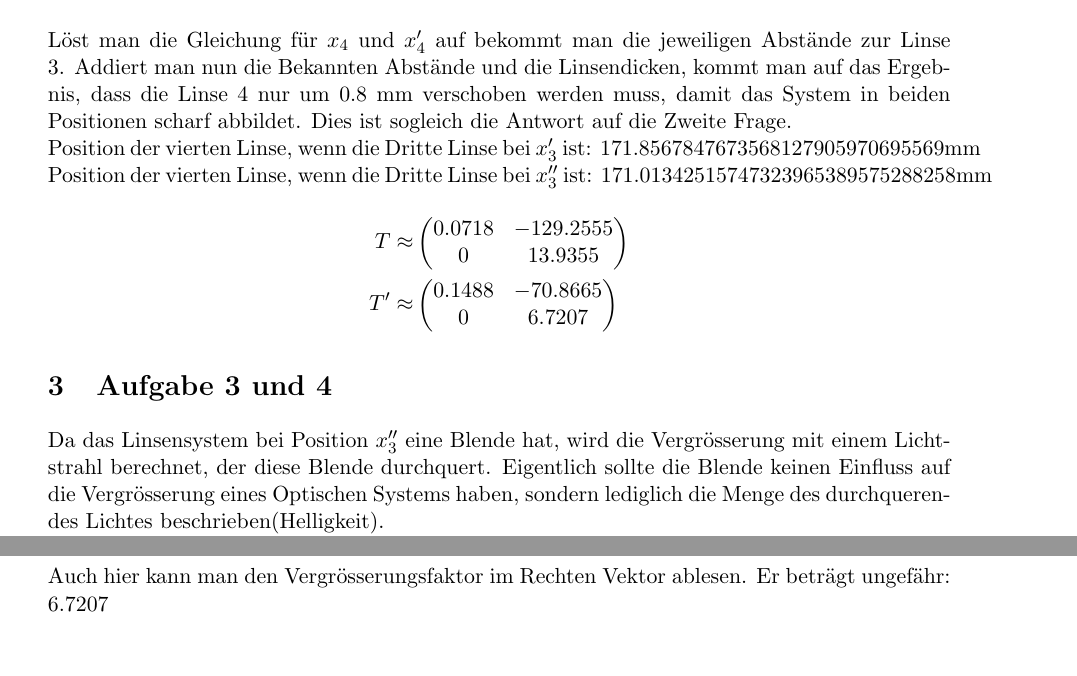
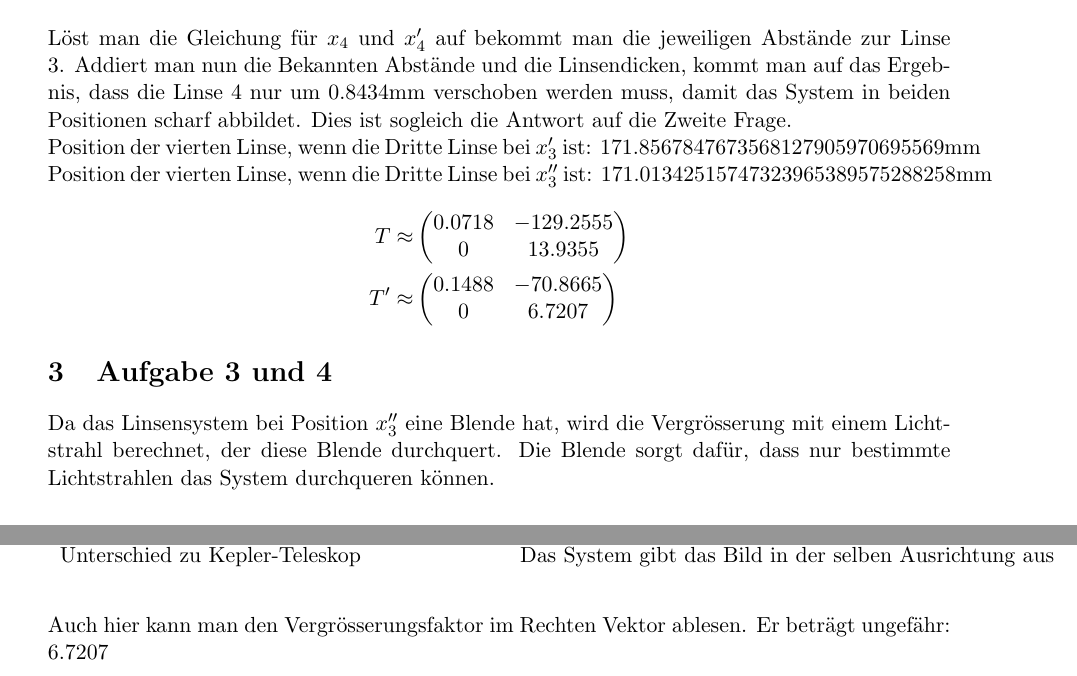
Before and after one commit to JODBaer/ElMatrizio, a LaTeX document (dokumentation/abagbe.tex): two parts of pages 3 and 4 of 5 before the commit and two parts of pages 3 and 5 of 5 after it, joined at a grey line, cut so that both start at the same text. Compiled offline with pdfLaTeX.

Commit message:
small changes

```diff
--- a/dokumentation/abagbe.tex
+++ b/dokumentation/abagbe.tex
@@ -161,7 +161,7 @@
 	\ref{TLinsSys} Die Matrizen \(T_{a1},T_{a2},T_{a3}\) beschrieben den Abstand zwischen den Linsen. Dabei ist zu beachten, dass bei \(T_{a3}\) die Distanz noch Unbekannt ist, und bei den bekannten Distanzen die Dicken der Linsen subtrahiert werden, um die Distanz zwischen den Linsenoberflächen zu erhalten. Die Matrizen \(T_{L1},T_{L2},T_{L3},T_{L4}\) beschrieben die Transfermatrizen der Linsen. Diese wurden nach dem oben erwähnten Prinzip berechnet, wobei für den Brechungsindex \(a_{1}\) 1 verwendet wurde, da in der Aufgabe die Linsen von Luft, für welches n = 1 gilt, umgeben sind.
 	Die Transfermatrix für das System wurde mit einem Matlab Skript berechnet. Die Matrix hat jedoch noch eine Unbekannte, die Distanz zwischen \(L_{3}\) und \(L_{4}\). Diese Unbekannte lässt sich nach dem oben genannten Prinzip Berechnen (die Zahl in Zeile 2 und Spalte 1 muss null sein). \\
 	\\
-	Löst man die Gleichung für \(x_{4}\) und \(x'_{4}\) auf bekommt man die jeweiligen Abstände zur Linse 3. Addiert man nun die Bekannten Abstände und die Linsendicken, kommt man auf das Ergebnis, dass die Linse 4 nur um 0.8 mm verschoben werden muss, damit das System in beiden Positionen scharf abbildet. Dies ist sogleich die Antwort auf die Zweite Frage. \\
+	Löst man die Gleichung für \(x_{4}\) und \(x'_{4}\) auf bekommt man die jeweiligen Abstände zur Linse 3. Addiert man nun die Bekannten Abstände und die Linsendicken, kommt man auf das Ergebnis, dass die Linse 4 nur um  0.8434mm verschoben werden muss, damit das System in beiden Positionen scharf abbildet. Dies ist sogleich die Antwort auf die Zweite Frage. \\
 	Position der vierten Linse, wenn die Dritte Linse bei \(x'_{3}\) ist: 171.8567847673568127905970695569mm \\
 	Position der vierten Linse, wenn die Dritte Linse bei \(x''_{3}\) ist: 171.01342515747323965389575288258mm \\
 	\begin{equation*}
@@ -181,7 +181,7 @@
 	\end{aligned}
 	\end{equation*}
 	\section{Aufgabe 3 und 4}
-	Da das Linsensystem bei Position \(x''_{3}\) eine Blende hat, wird die Vergrösserung mit einem Lichtstrahl berechnet, der diese Blende durchquert. Eigentlich sollte die Blende keinen Einfluss auf die Vergrösserung eines Optischen Systems haben, sondern lediglich die Menge des durchquerendes Lichtes beschrieben(Helligkeit). \\
+	Da das Linsensystem bei Position \(x''_{3}\) eine Blende hat, wird die Vergrösserung mit einem Lichtstrahl berechnet, der diese Blende durchquert. Die Blende sorgt dafür, dass nur bestimmte Lichtstrahlen das System durchqueren können. \\
 	Um herauszufinden welche Lichtstrahlen die Position (\(x''_{3},0\)) durchqueren brauchen wir eine Transfermatrix, die bis zu diesem Punkt geht, also ohne die vierte Linse und deren Abstand zur dritten Linse.
 	Da das System zwei verschiedene Positionen für die dritte Linse erlaubt, wird für jede Position eine Transfermatrix benötigt.
 	\begin{equation*}
@@ -265,6 +266,6 @@
 			Vergrösserung wenn Linse 3 bei \(x'_{3}\) & 13.935473269228034340293197061854 \\
 			Vergrösserung wenn Linse 3 bei \(x''_{3}\) & 6.7206696976667773330755532059945 \\
-			Unterschied zu Kepler-Teleskop & BlaBluBla \\
+			Unterschied zu Kepler-Teleskop & Das System gibt das Bild in der selben Ausrichtung aus \\
 		\end{tabular}
 	\end{table} \\
 
```
Also changed, not shown: dokumentation/abagbe.pdf, dokumentation/abagbe.tex (9 more changed lines), 4 other files.
